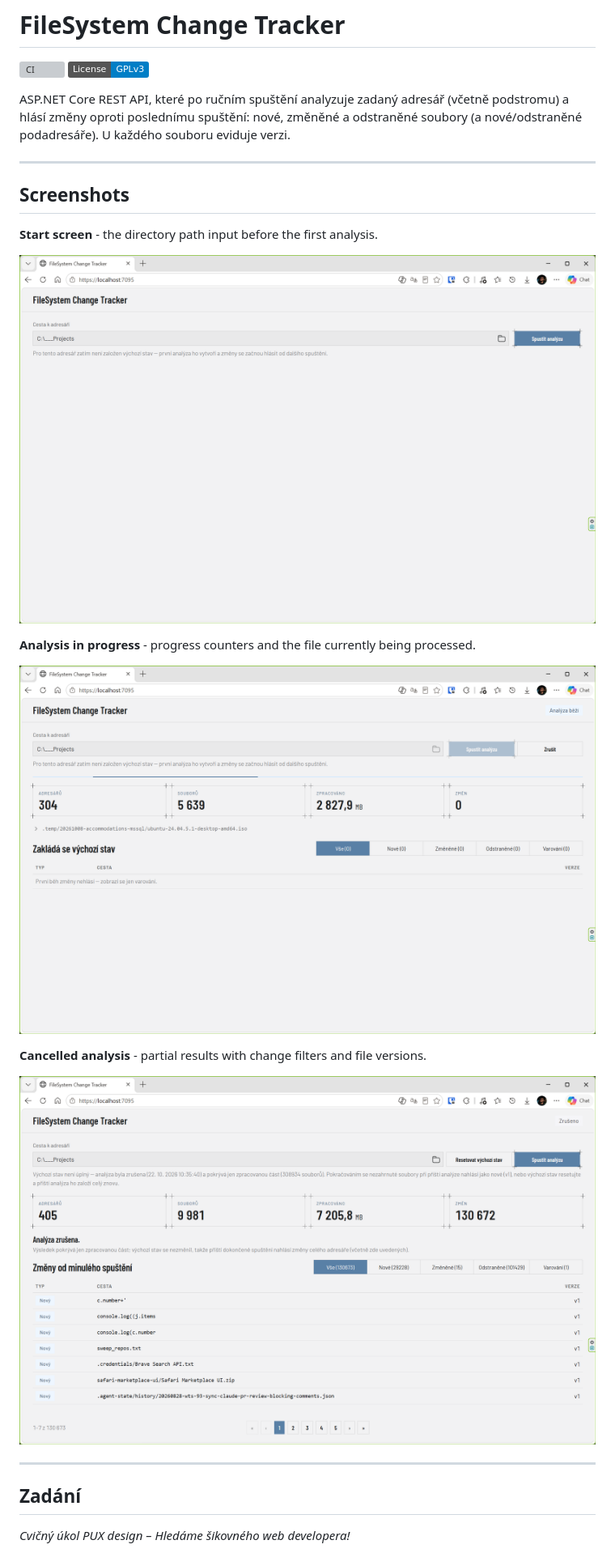
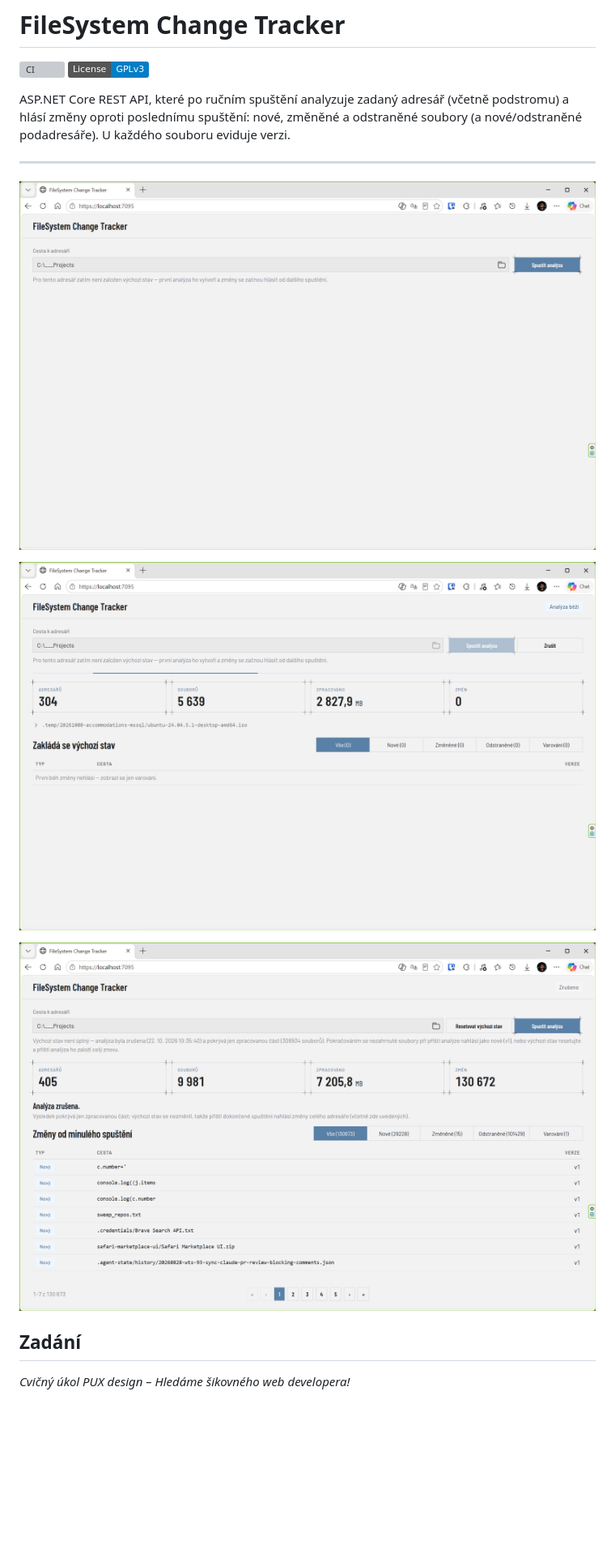
Before and after one commit to vlastimilvajnorak/file-system-checker, a Markdown page: README.md, the part around the change. Shown at 81% size. GitHub-like rendering; badges without logos; blank space fills up the shorter version; grey boxes are pictures that could not be loaded.

Commit message:
docs(readme): embed screenshots without captions

```diff
--- a/README.md
+++ b/README.md
@@ -9,21 +9,11 @@ podadresáře). U každého souboru eviduje verzi.
 
 ---
 
-## Screenshots
+![Start screen](docs/screenshots/start-screen.png)
 
-**Start screen** - the directory path input before the first analysis.
+![Analysis in progress](docs/screenshots/analysis-in-progress.png)
 
-![Start screen with the directory path input](docs/screenshots/start-screen.png)
-
-**Analysis in progress** - progress counters and the file currently being processed.
-
-![Analysis in progress with directory, file, and processed-data counters](docs/screenshots/analysis-in-progress.png)
-
-**Cancelled analysis** - partial results with change filters and file versions.
-
-![Cancelled analysis with partial results and change filters](docs/screenshots/cancelled-analysis-results.png)
-
----
+![Cancelled analysis results](docs/screenshots/cancelled-analysis-results.png)
 
 ## Zadání
 
```
